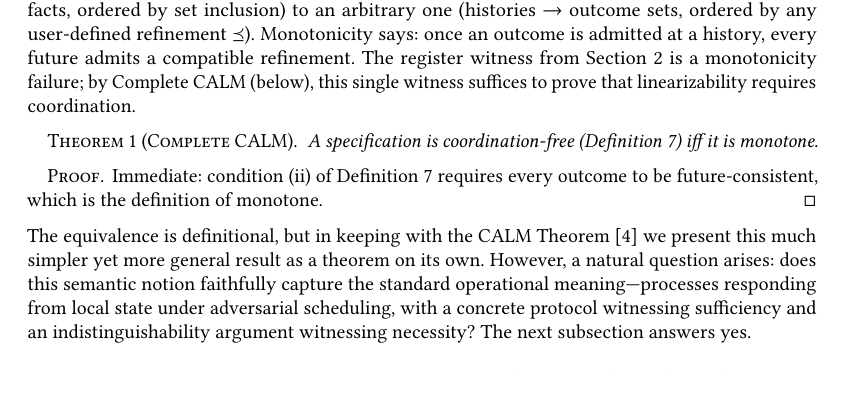
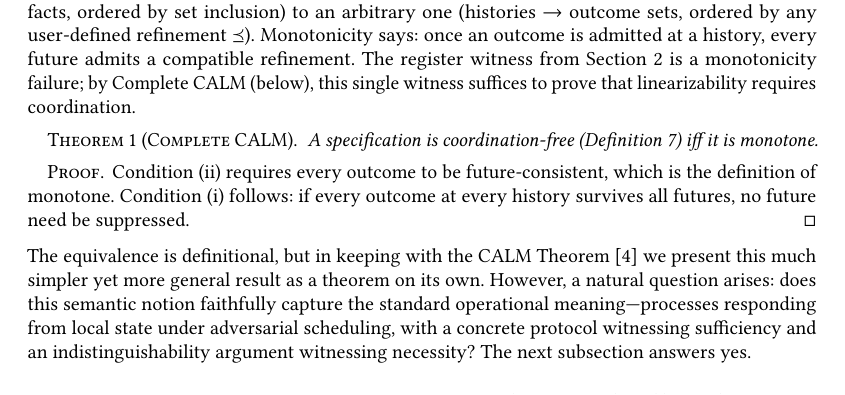
Before and after one commit to jhellerstein/coord-criterion, a LaTeX paper (main.tex): part of page 5 of 26, cut so that both start at the same text. Compiled offline with pdfLaTeX.

Commit message:
Complete CALM proof: address both conditions (ii→monotonicity, i→follows)

```diff
--- a/main.tex
+++ b/main.tex
@@ -577,9 +577,10 @@ suffices to prove that linearizability requires coordination.
 \end{theorem}
 
 \begin{proof}
-  Immediate: condition~(ii) of Definition~\ref{def:coordfree}
-  requires every outcome to be future-consistent, which is the
-  definition of monotone.
+  Condition~(ii) requires every outcome to be future-consistent,
+  which is the definition of monotone.
+  Condition~(i) follows: if every outcome at every history survives
+  all futures, no future need be suppressed.
 \end{proof}
 
 \noindent
```
